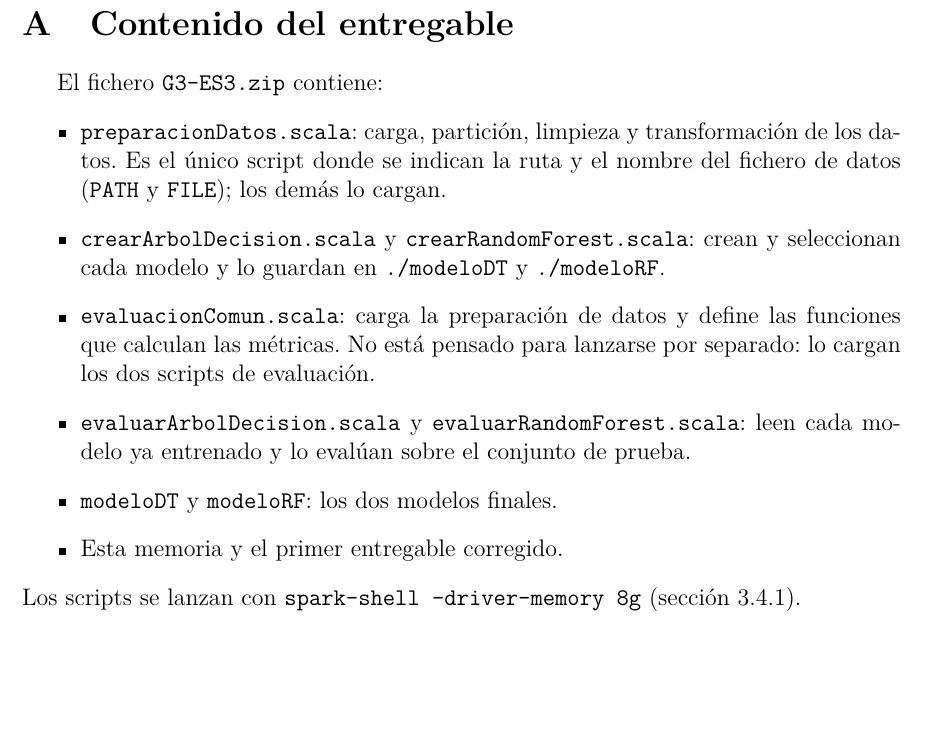
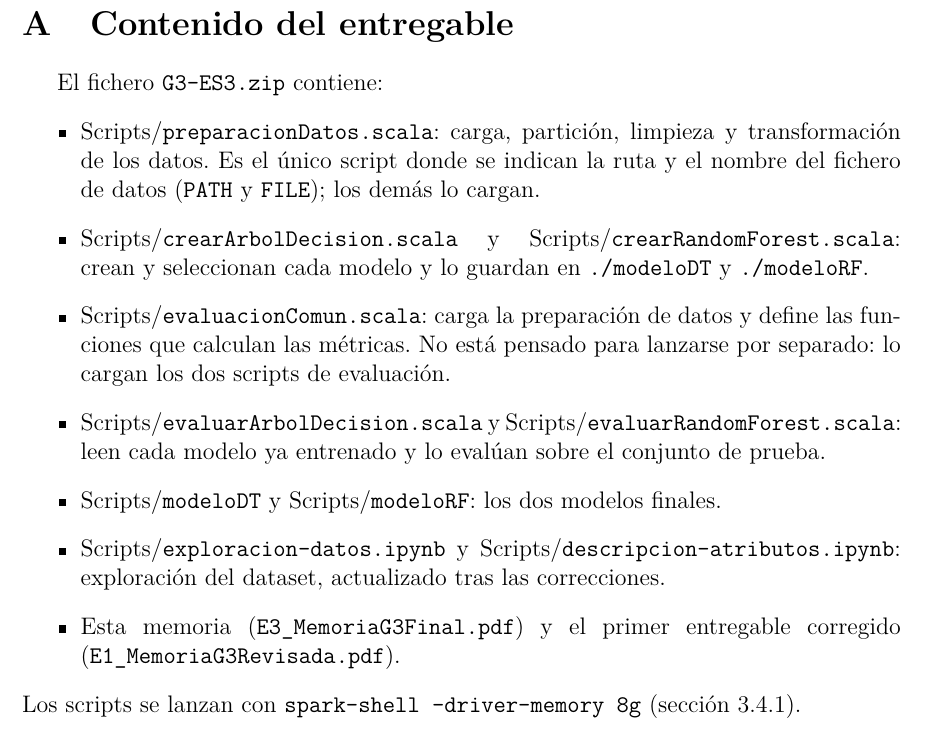
Before and after one commit to Diesanz/ml-classifiers-workspace, a LaTeX document (main.tex): part of page 35 of 35, cut so that both start at the same text, the shorter picture padded with empty space. Compiled offline with pdfLaTeX.

Commit message:
Actualiza la lista del contenido del entregable
- Añade la ruta `Scripts/` a los archivos y modelos.
- Incluye los cuadernos de exploración y descripción de atributos.
- Especifica los nombres de las memorias PDF.

```diff
--- a/main.tex
+++ b/main.tex
@@ -1623,21 +1623,22 @@ Diego Sanz Santos & Coordinación, revisión de la limpieza y de la exploración
 
 El fichero \texttt{G3-ES3.zip} contiene:
 \begin{itemize}
-    \item \texttt{preparacionDatos.scala}: carga, partición, limpieza y
+    \item Scripts/\texttt{preparacionDatos.scala}: carga, partición, limpieza y
     transformación de los datos. Es el único script donde se indican la ruta
     y el nombre del fichero de datos (\texttt{PATH} y \texttt{FILE}); los
     demás lo cargan.
-    \item \texttt{crearArbolDecision.scala} y \texttt{crearRandomForest.scala}:
+    \item Scripts/\texttt{crearArbolDecision.scala} y Scripts/\texttt{crearRandomForest.scala}:
     crean y seleccionan cada modelo y lo guardan en \texttt{./modeloDT} y
     \texttt{./modeloRF}.
-    \item \texttt{evaluacionComun.scala}: carga la preparación de datos y
+    \item Scripts/\texttt{evaluacionComun.scala}: carga la preparación de datos y
     define las funciones que calculan las métricas. No está pensado para
     lanzarse por separado: lo cargan los dos scripts de evaluación.
-    \item \texttt{evaluarArbolDecision.scala} y
-    \texttt{evaluarRandomForest.scala}: leen cada modelo ya entrenado y lo
+    \item Scripts/\texttt{evaluarArbolDecision.scala} y
+    Scripts/\texttt{evaluarRandomForest.scala}: leen cada modelo ya entrenado y lo
     evalúan sobre el conjunto de prueba.
-    \item \texttt{modeloDT} y \texttt{modeloRF}: los dos modelos finales.
-    \item Esta memoria y el primer entregable corregido.
+    \item Scripts/\texttt{modeloDT} y Scripts/\texttt{modeloRF}: los dos modelos finales.
+    \item Scripts/\texttt{exploracion-datos.ipynb} y Scripts/\texttt{descripcion-atributos.ipynb}: exploración del dataset, actualizado tras las correcciones.
+    \item Esta memoria (\texttt{E3\_MemoriaG3Final.pdf}) y el primer entregable corregido (\texttt{E1\_MemoriaG3Revisada.pdf}).
 \end{itemize}
 Los scripts se lanzan con \texttt{spark-shell --driver-memory 8g}
 (sección~\ref{sec:metodologia}).
```
